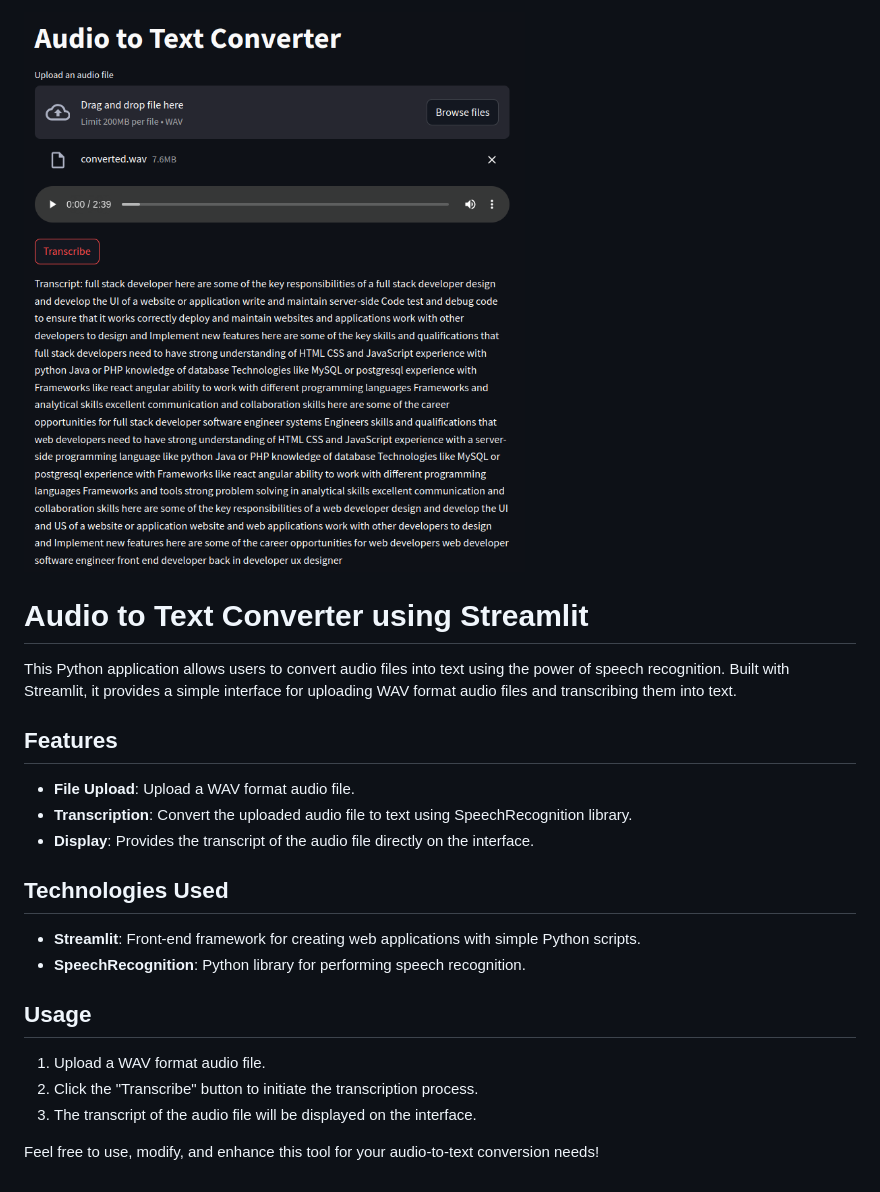
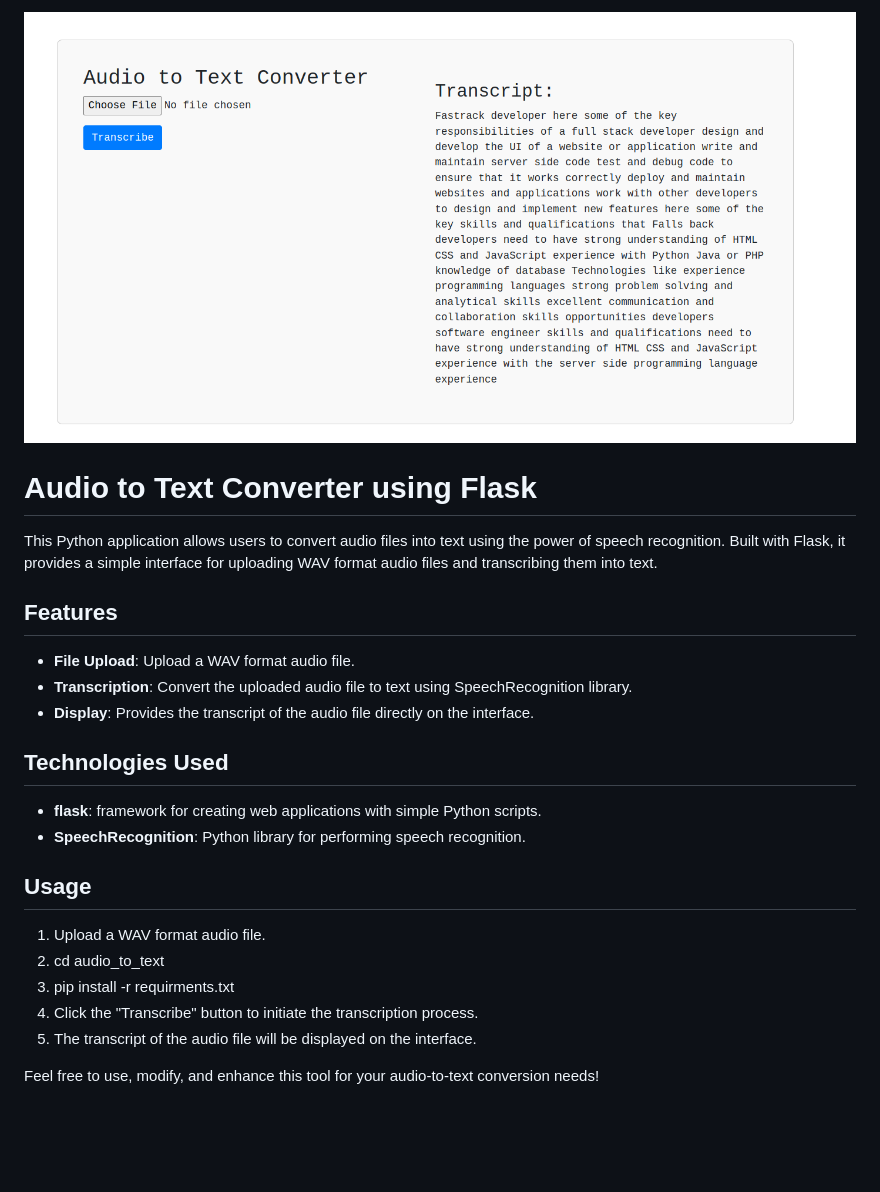
Before and after one commit to MuhammadNasarUddin/audio_to_text, a Markdown page: README.md, the part around the change. GitHub-like rendering; pictures changed too: audio.png; blank space fills up the shorter version.

```diff
--- a/README.md
+++ b/README.md
@@ -1,10 +1,8 @@
 ![Alt text](audio.png)
 
+# Audio to Text Converter using Flask
 
-
-# Audio to Text Converter using Streamlit
-
-This Python application allows users to convert audio files into text using the power of speech recognition. Built with Streamlit, it provides a simple interface for uploading WAV format audio files and transcribing them into text.
+This Python application allows users to convert audio files into text using the power of speech recognition. Built with Flask, it provides a simple interface for uploading WAV format audio files and transcribing them into text.
 
 ## Features
 
@@ -14,13 +12,15 @@ This Python application allows users to convert audio files into text using the
 
 ## Technologies Used
 
-- **Streamlit**: Front-end framework for creating web applications with simple Python scripts.
+- **flask**: framework for creating web applications with simple Python scripts.
 - **SpeechRecognition**: Python library for performing speech recognition.
 
 ## Usage
 
 1. Upload a WAV format audio file.
-2. Click the "Transcribe" button to initiate the transcription process.
-3. The transcript of the audio file will be displayed on the interface.
+2. cd audio_to_text
+3. pip install -r requirments.txt
+4. Click the "Transcribe" button to initiate the transcription process.
+5. The transcript of the audio file will be displayed on the interface.
 
 Feel free to use, modify, and enhance this tool for your audio-to-text conversion needs!
```
Also changed, not shown: 4 other files.
